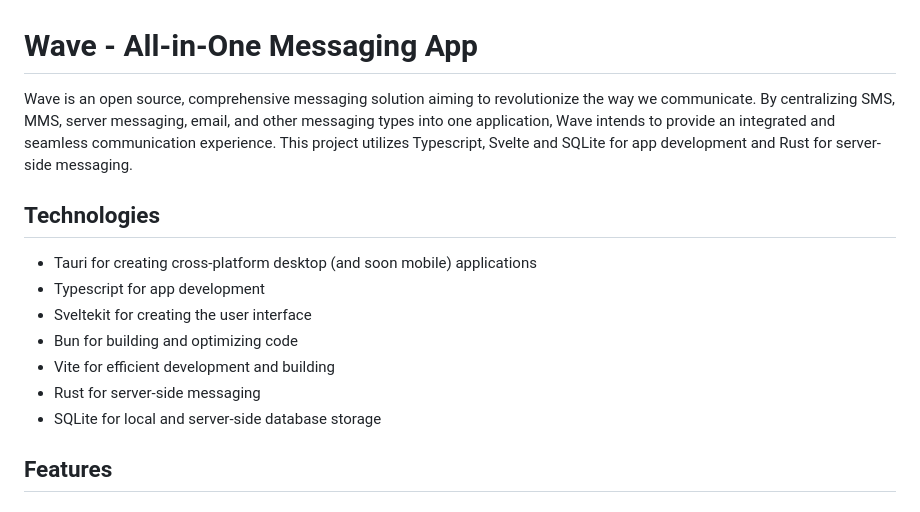
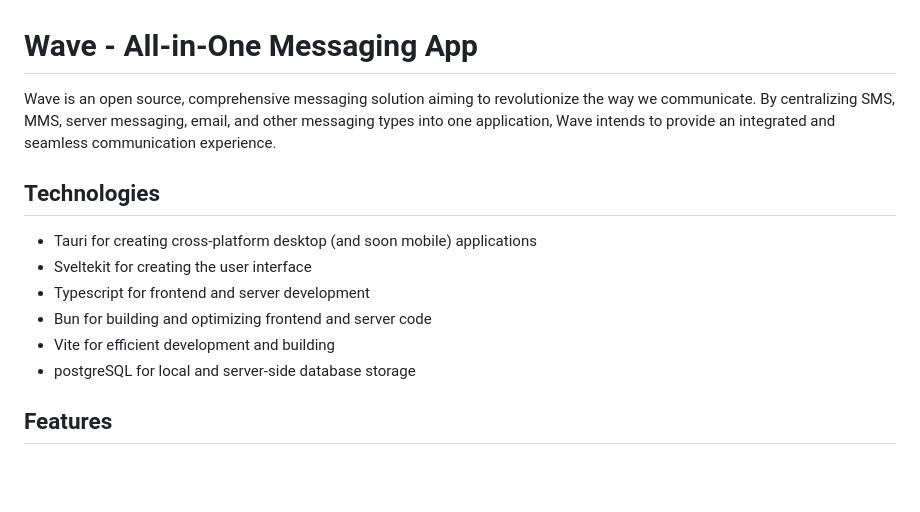
Before and after one commit to azomDev/Wave, a Markdown page: README.md, the part around the change. GitHub-like rendering; blank space fills up the shorter version.

```diff
--- a/README.md
+++ b/README.md
@@ -1,16 +1,15 @@
 # Wave - All-in-One Messaging App
 
-Wave is an open source, comprehensive messaging solution aiming to revolutionize the way we communicate. By centralizing SMS, MMS, server messaging, email, and other messaging types into one application, Wave intends to provide an integrated and seamless communication experience. This project utilizes Typescript, Svelte and SQLite for app development and Rust for server-side messaging.
+Wave is an open source, comprehensive messaging solution aiming to revolutionize the way we communicate. By centralizing SMS, MMS, server messaging, email, and other messaging types into one application, Wave intends to provide an integrated and seamless communication experience.
 
 ## Technologies
 
 -   Tauri for creating cross-platform desktop (and soon mobile) applications
--   Typescript for app development
 -   Sveltekit for creating the user interface
--   Bun for building and optimizing code
+-   Typescript for frontend and server development
+-   Bun for building and optimizing frontend and server code
 -   Vite for efficient development and building
--   Rust for server-side messaging
--   SQLite for local and server-side database storage
+-   postgreSQL for local and server-side database storage
 
 ## Features
 
```
